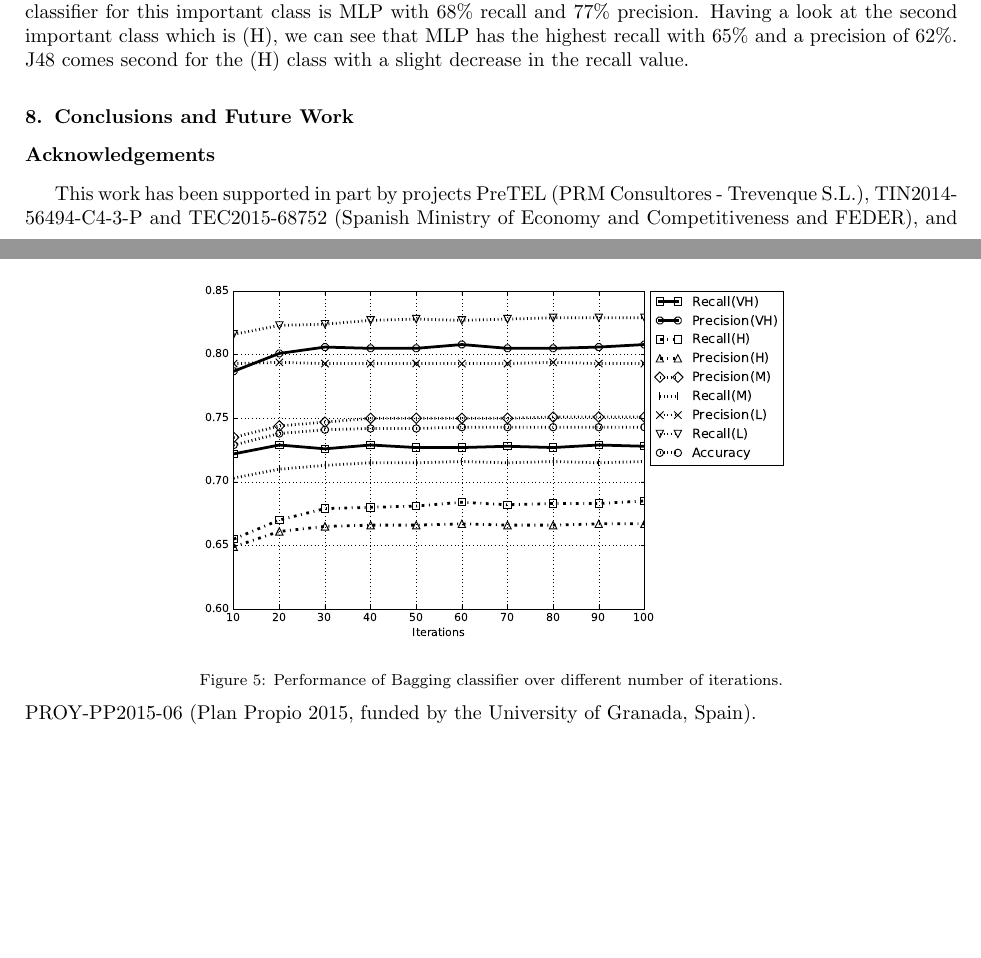
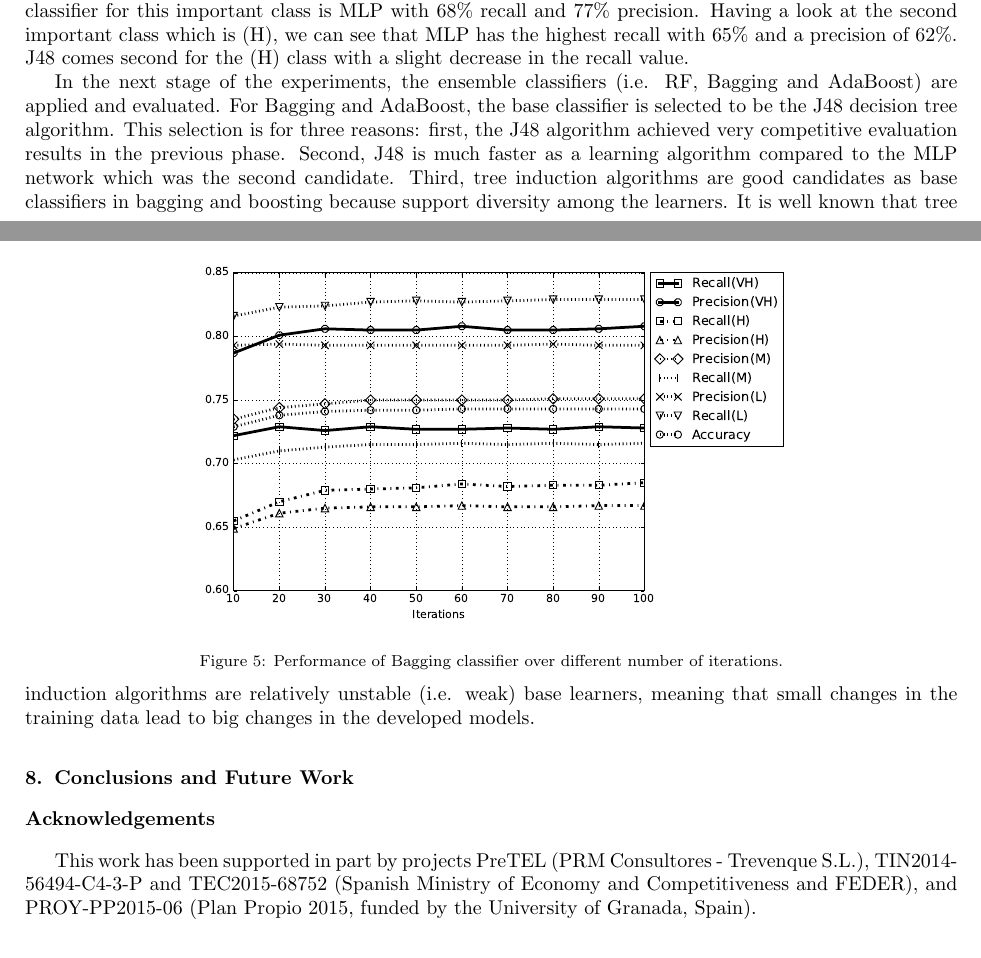
Before and after one commit to 7ossam81/books_classification, a LaTeX paper (paper.tex): two parts of pages 5 and 6 of 7 before the commit and two parts of pages 5 and 6 of 8 after it, joined at a grey line, cut so that both start at the same text, the shorter picture padded with empty space. Compiled offline with pdfLaTeX.

Commit message:
Commenting second stage of experiments

```diff
--- a/paper.tex
+++ b/paper.tex
@@ -350,6 +352,7 @@ $Precision_{VH}$  & 0.79$\pm$0.0071 & 0.81$\pm$0.0032 & 0.74$\pm$0.0072 & 0.77$\
 \end{table}
 
 
+In the next stage of the experiments, the ensemble classifiers (i.e. RF, Bagging and AdaBoost) are applied and evaluated. For Bagging and AdaBoost, the base classifier is selected to be the J48 decision tree algorithm. This selection is for three reasons: first, the J48 algorithm achieved very competitive evaluation results in the previous phase. Second, J48 is much faster as a learning algorithm compared to the MLP network which was the second candidate. Third, tree induction algorithms are good candidates as base classifiers in bagging and boosting because support diversity among the learners. It is well known that tree induction algorithms are relatively unstable (i.e. weak) base learners, meaning that small changes in the training data lead to big changes in the developed models.
 
 
 
@@ -363,7 +365,7 @@ $Precision_{VH}$  & 0.79$\pm$0.0071 & 0.81$\pm$0.0032 & 0.74$\pm$0.0072 & 0.77$\
 \label{fig:PerformanceRF}
 \end{figure*}
 
-\begin{figure*}[ht]
+\begin{figure*}
 \centerline{
 \includegraphics[scale=0.46]{Bagging}}
 
```
Also changed, not shown: paper.tex (7 more changed lines).
